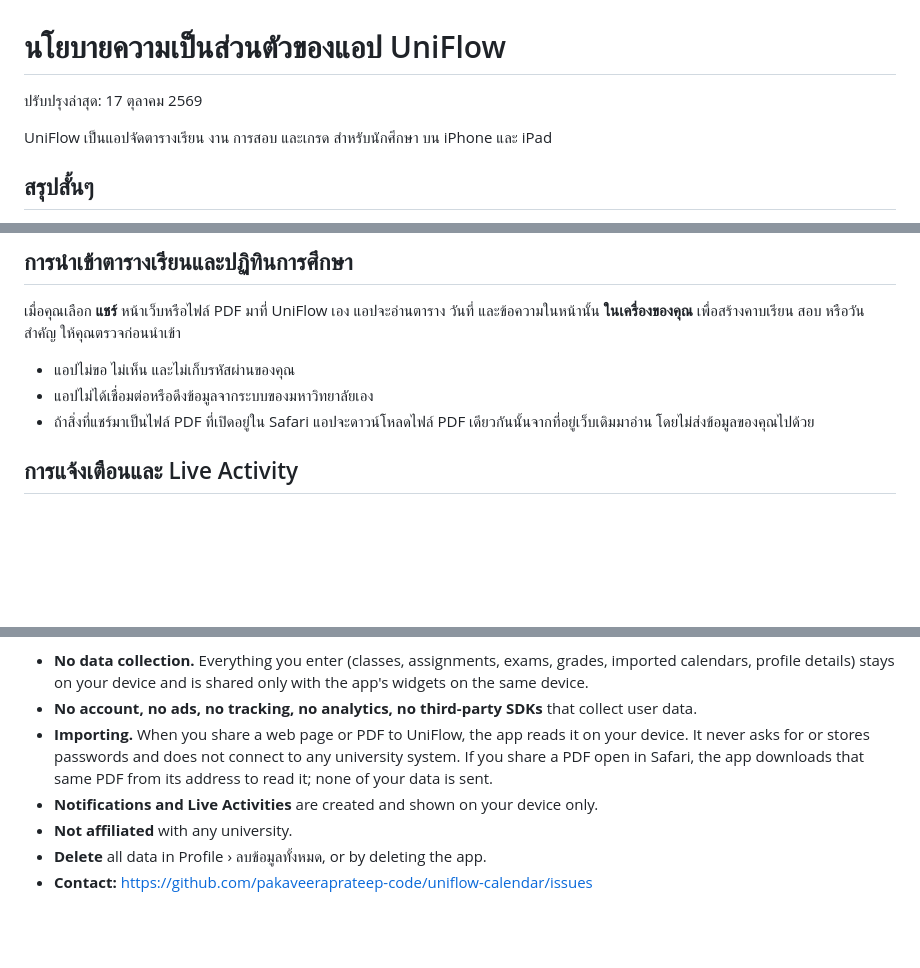
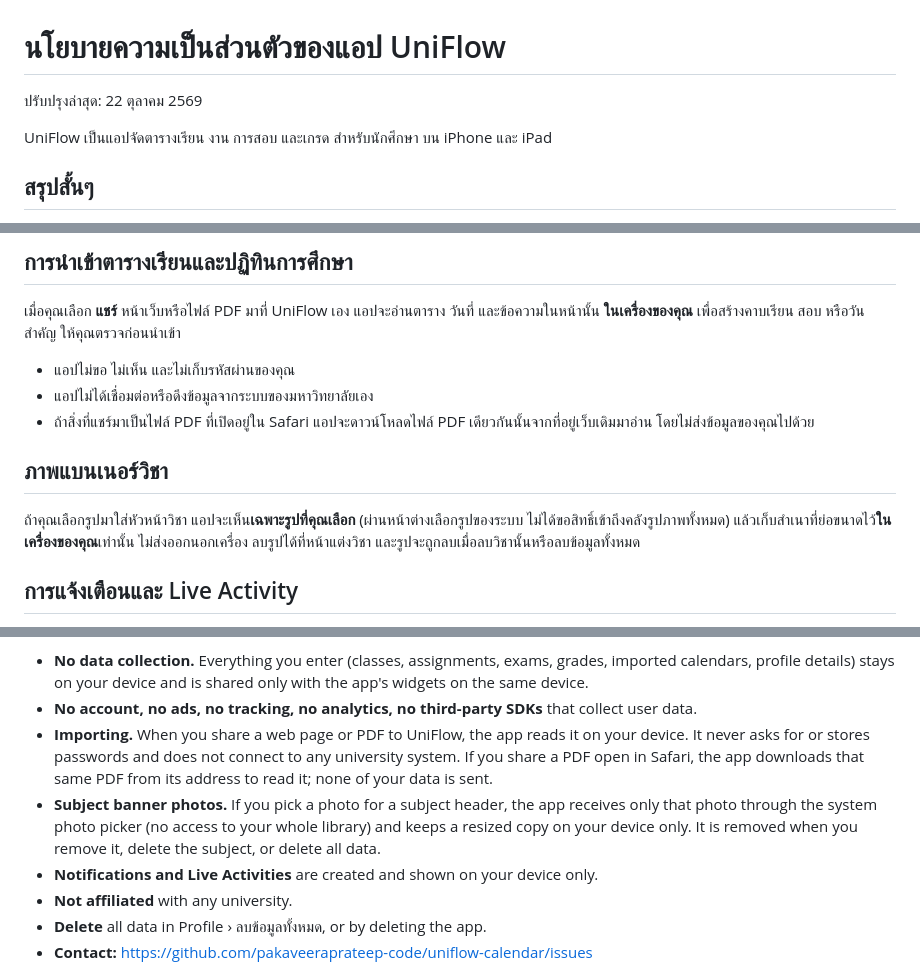
Before and after one commit to pakaveeraprateep-code/uniflow-calendar, a Markdown page: PRIVACY.md, 3 parts joined by grey strips. GitHub-like rendering; blank space fills up the shorter version.

Commit message:
นโยบายความเป็นส่วนตัว: ภาพแบนเนอร์วิชาเก็บในเครื่องเท่านั้น

```diff
--- a/PRIVACY.md
+++ b/PRIVACY.md
@@ -1,6 +1,6 @@
 # นโยบายความเป็นส่วนตัวของแอป UniFlow
 
-ปรับปรุงล่าสุด: 17 ตุลาคม 2569
+ปรับปรุงล่าสุด: 22 ตุลาคม 2569
 
 UniFlow เป็นแอปจัดตารางเรียน งาน การสอบ และเกรด สำหรับนักศึกษา บน iPhone และ iPad
 
@@ -23,6 +23,10 @@ UniFlow เป็นแอปจัดตารางเรียน งาน
 - แอปไม่ขอ ไม่เห็น และไม่เก็บรหัสผ่านของคุณ
 - แอปไม่ได้เชื่อมต่อหรือดึงข้อมูลจากระบบของมหาวิทยาลัยเอง
 - ถ้าสิ่งที่แชร์มาเป็นไฟล์ PDF ที่เปิดอยู่ใน Safari แอปจะดาวน์โหลดไฟล์ PDF เดียวกันนั้นจากที่อยู่เว็บเดิมมาอ่าน โดยไม่ส่งข้อมูลของคุณไปด้วย
+
+## ภาพแบนเนอร์วิชา
+
+ถ้าคุณเลือกรูปมาใส่หัวหน้าวิชา แอปจะเห็น**เฉพาะรูปที่คุณเลือก** (ผ่านหน้าต่างเลือกรูปของระบบ ไม่ได้ขอสิทธิ์เข้าถึงคลังรูปภาพทั้งหมด) แล้วเก็บสำเนาที่ย่อขนาดไว้**ในเครื่องของคุณ**เท่านั้น ไม่ส่งออกนอกเครื่อง ลบรูปได้ที่หน้าแต่งวิชา และรูปจะถูกลบเมื่อลบวิชานั้นหรือลบข้อมูลทั้งหมด
 
 ## การแจ้งเตือนและ Live Activity
 
@@ -53,6 +57,7 @@ Last updated: October 17, 2026
 - **No data collection.** Everything you enter (classes, assignments, exams, grades, imported calendars, profile details) stays on your device and is shared only with the app's widgets on the same device.
 - **No account, no ads, no tracking, no analytics, no third-party SDKs** that collect user data.
 - **Importing.** When you share a web page or PDF to UniFlow, the app reads it on your device. It never asks for or stores passwords and does not connect to any university system. If you share a PDF open in Safari, the app downloads that same PDF from its address to read it; none of your data is sent.
+- **Subject banner photos.** If you pick a photo for a subject header, the app receives only that photo through the system photo picker (no access to your whole library) and keeps a resized copy on your device only. It is removed when you remove it, delete the subject, or delete all data.
 - **Notifications and Live Activities** are created and shown on your device only.
 - **Not affiliated** with any university.
 - **Delete** all data in Profile › ลบข้อมูลทั้งหมด, or by deleting the app.
```
Also changed, not shown: other parts of PRIVACY.md (+1 -1 lines).
